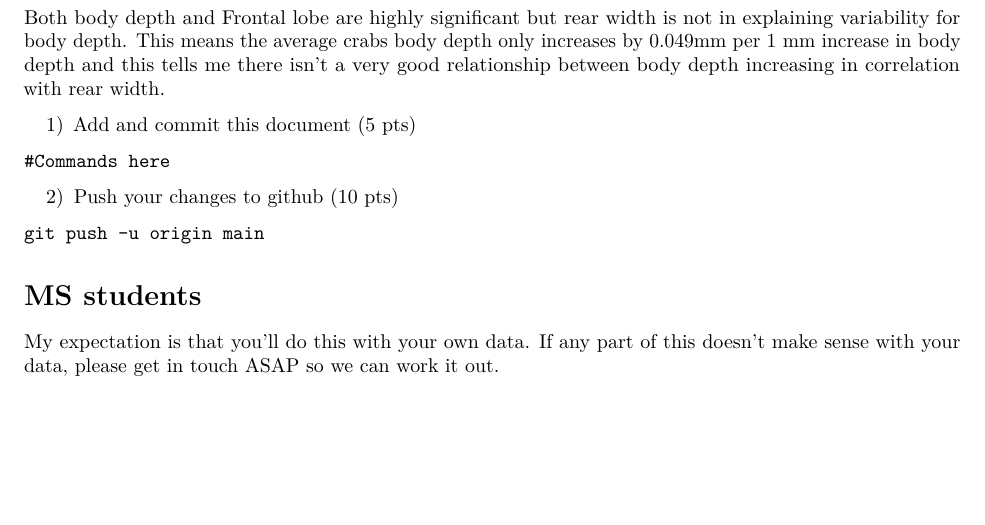
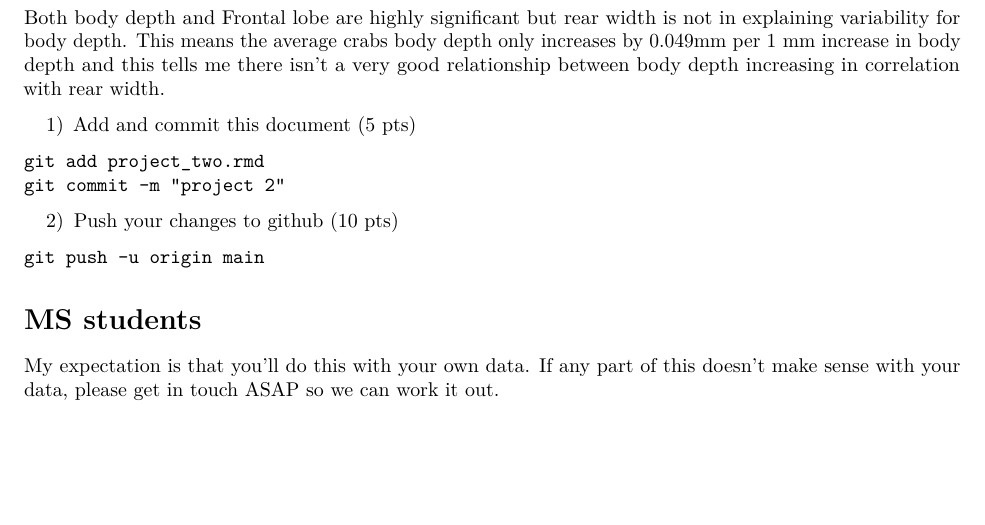
Before and after one commit to sdmancik/mancik.pkg, an R Markdown document (projects/project_two/project_two.rmd): part of page 3 of 3, cut so that both start at the same text. Rendered offline with R 4.5, knitr and Pandoc, then LaTeX, with nearby package versions; some code elsewhere in the file could not run offline; common packages that the code uses without loading them are loaded.

````diff
--- a/projects/project_two/project_two.rmd
+++ b/projects/project_two/project_two.rmd
@@ -152,7 +152,8 @@
 1) Add and commit this document (5 pts)
 
 ```
-#Commands here
+git add project_two.rmd
+git commit -m "project 2"
 ```
 
 2) Push your changes to github (10 pts)
````
